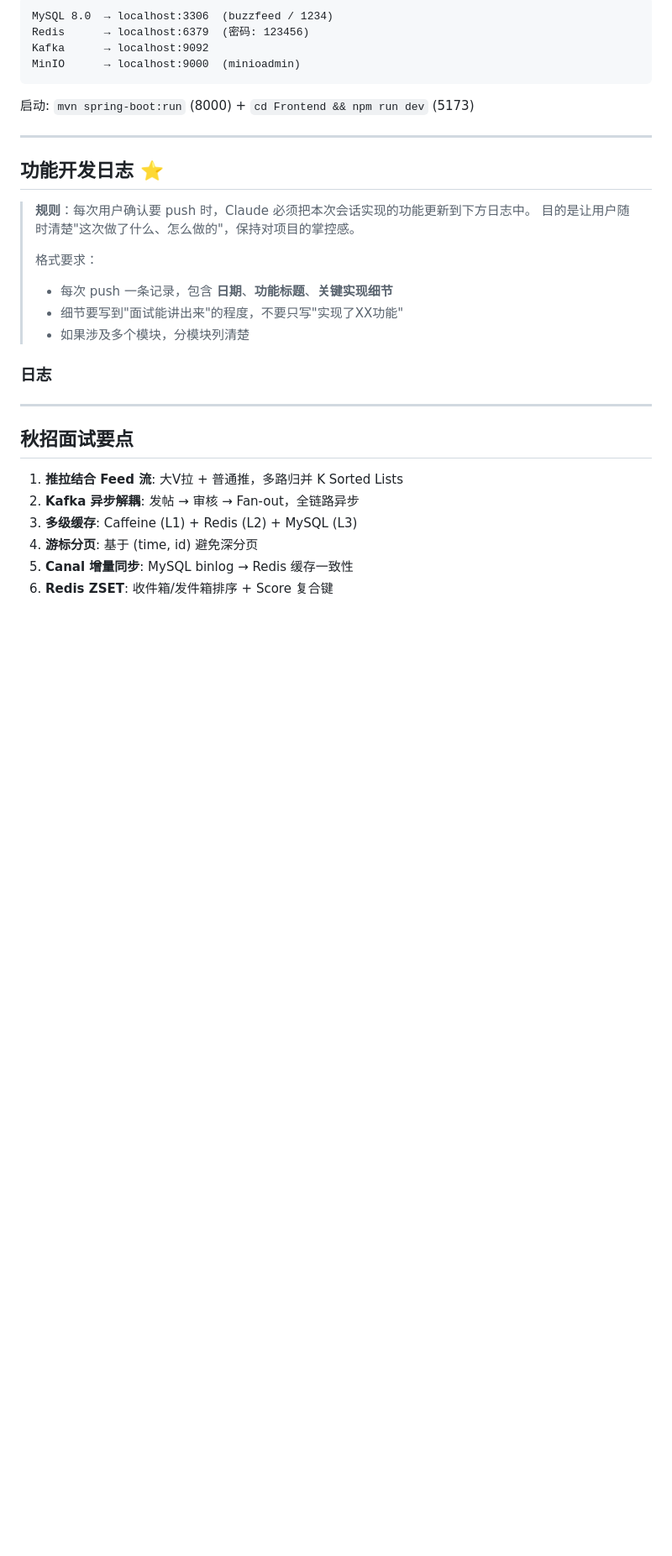
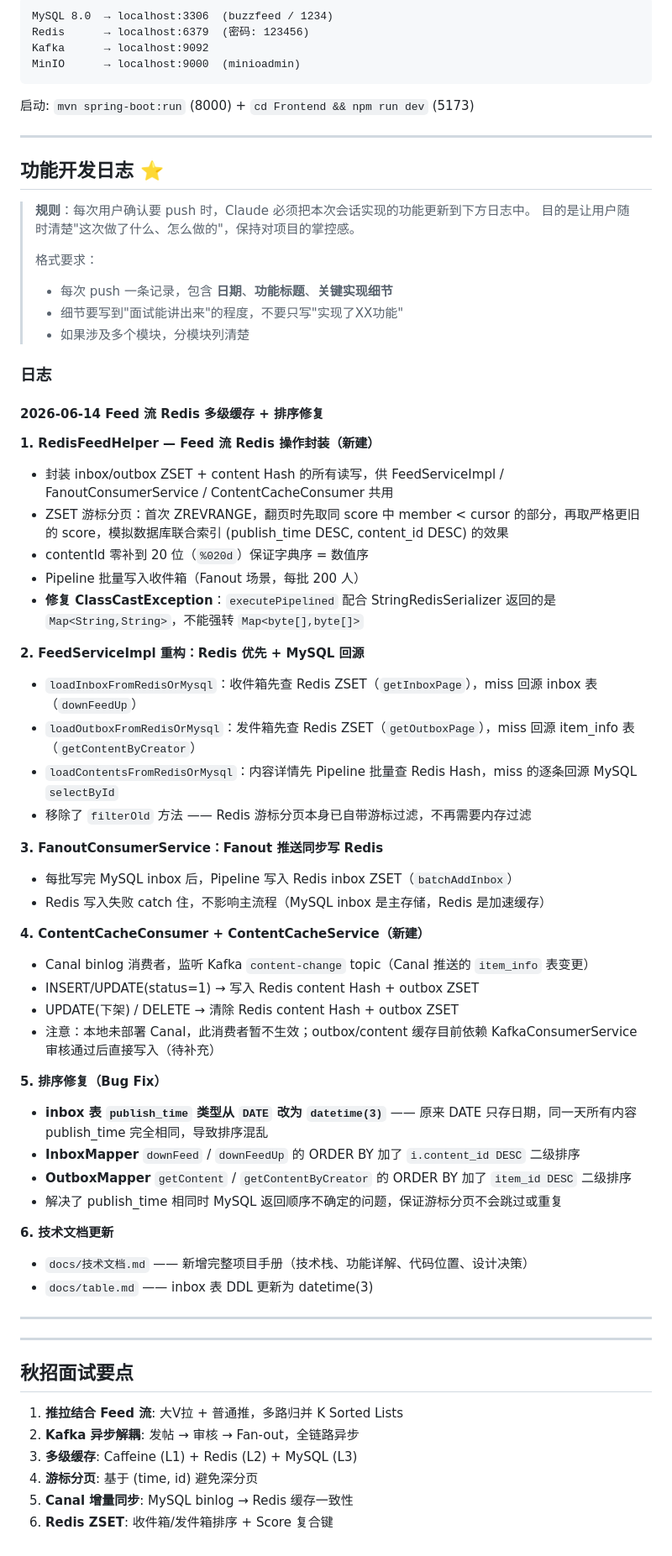
Before and after one commit to sdb-BaseGhost/BuzzFeed, a Markdown page: CLAUDE.md, the part around the change. Shown at 84% size. Drawn GitHub-style; blank space fills up the shorter version.

Commit message:
docs: 补充功能开发日志 - Feed流Redis多级缓存+排序修复

```diff
--- a/CLAUDE.md
+++ b/CLAUDE.md
@@ -168,6 +168,43 @@ MinIO      → localhost:9000  (minioadmin)
 
 <!-- 在此处追加，最新记录放最上面 -->
 
+#### 2026-06-14 Feed 流 Redis 多级缓存 + 排序修复
+
+**1. RedisFeedHelper — Feed 流 Redis 操作封装（新建）**
+- 封装 inbox/outbox ZSET + content Hash 的所有读写，供 FeedServiceImpl / FanoutConsumerService / ContentCacheConsumer 共用
+- ZSET 游标分页：首次 ZREVRANGE，翻页时先取同 score 中 member < cursor 的部分，再取严格更旧的 score，模拟数据库联合索引 (publish_time DESC, content_id DESC) 的效果
+- contentId 零补到 20 位（`%020d`）保证字典序 = 数值序
+- Pipeline 批量写入收件箱（Fanout 场景，每批 200 人）
+- **修复 ClassCastException**：`executePipelined` 配合 StringRedisSerializer 返回的是 `Map<String,String>`，不能强转 `Map<byte[],byte[]>`
+
+**2. FeedServiceImpl 重构：Redis 优先 + MySQL 回源**
+- `loadInboxFromRedisOrMysql`：收件箱先查 Redis ZSET（`getInboxPage`），miss 回源 inbox 表（`downFeedUp`）
+- `loadOutboxFromRedisOrMysql`：发件箱先查 Redis ZSET（`getOutboxPage`），miss 回源 item_info 表（`getContentByCreator`）
+- `loadContentsFromRedisOrMysql`：内容详情先 Pipeline 批量查 Redis Hash，miss 的逐条回源 MySQL `selectById`
+- 移除了 `filterOld` 方法 —— Redis 游标分页本身已自带游标过滤，不再需要内存过滤
+
+**3. FanoutConsumerService：Fanout 推送同步写 Redis**
+- 每批写完 MySQL inbox 后，Pipeline 写入 Redis inbox ZSET（`batchAddInbox`）
+- Redis 写入失败 catch 住，不影响主流程（MySQL inbox 是主存储，Redis 是加速缓存）
+
+**4. ContentCacheConsumer + ContentCacheService（新建）**
+- Canal binlog 消费者，监听 Kafka `content-change` topic（Canal 推送的 `item_info` 表变更）
+- INSERT/UPDATE(status=1) → 写入 Redis content Hash + outbox ZSET
+- UPDATE(下架) / DELETE → 清除 Redis content Hash + outbox ZSET
+- 注意：本地未部署 Canal，此消费者暂不生效；outbox/content 缓存目前依赖 KafkaConsumerService 审核通过后直接写入（待补充）
+
+**5. 排序修复（Bug Fix）**
+- **inbox 表 `publish_time` 类型从 `DATE` 改为 `datetime(3)`** —— 原来 DATE 只存日期，同一天所有内容 publish_time 完全相同，导致排序混乱
+- **InboxMapper** `downFeed` / `downFeedUp` 的 ORDER BY 加了 `i.content_id DESC` 二级排序
+- **OutboxMapper** `getContent` / `getContentByCreator` 的 ORDER BY 加了 `item_id DESC` 二级排序
+- 解决了 publish_time 相同时 MySQL 返回顺序不确定的问题，保证游标分页不会跳过或重复
+
+**6. 技术文档更新**
+- `docs/技术文档.md` —— 新增完整项目手册（技术栈、功能详解、代码位置、设计决策）
+- `docs/table.md` —— inbox 表 DDL 更新为 datetime(3)
+
+---
+
 ---
 
 ## 秋招面试要点
```
